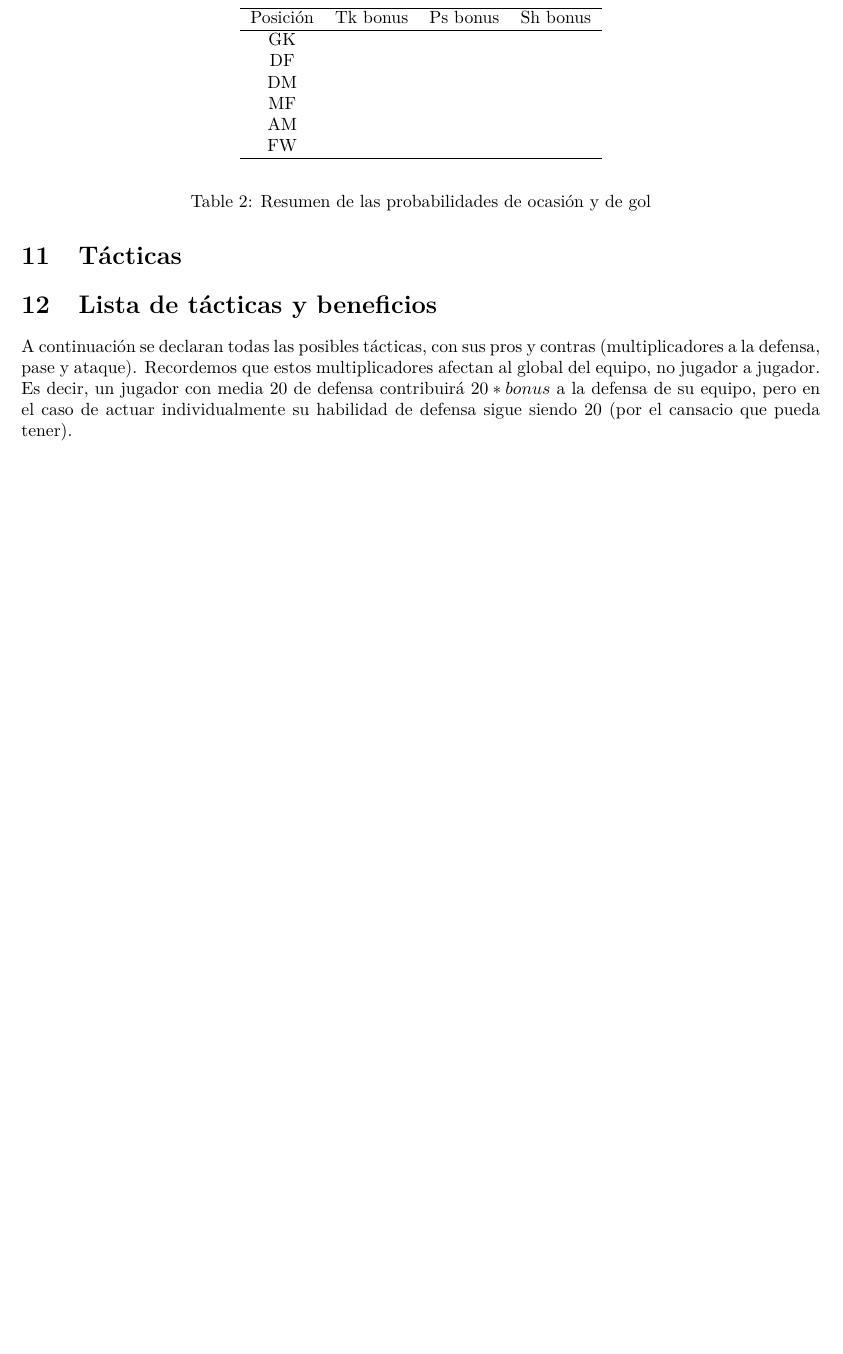
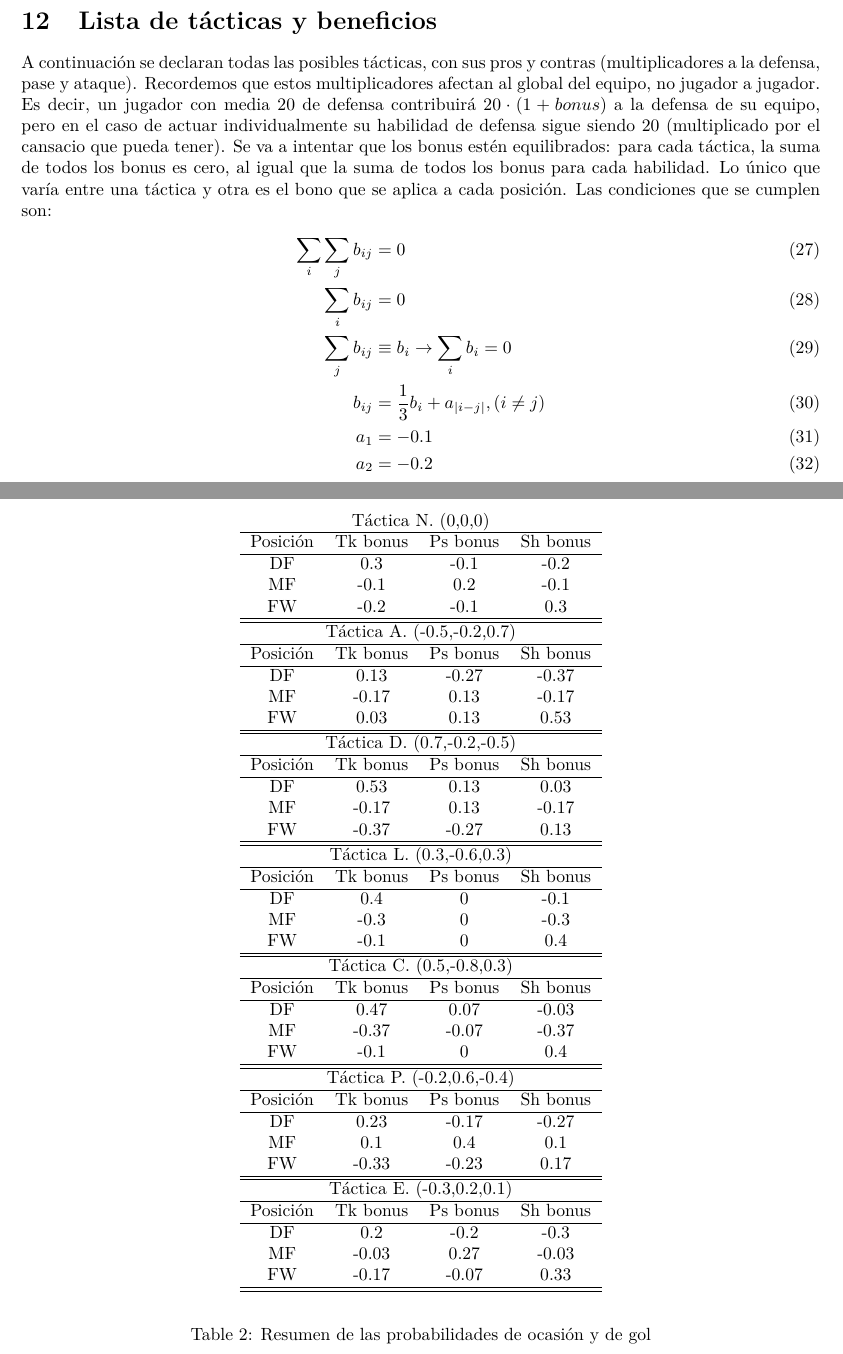
Before and after one commit to Xaunther/New-Simu, a LaTeX document (doc/Eventos.tex): part of page 6 of 7 before the commit and two parts of pages 6 and 7 of 8 after it, the two joined at a grey line, cut so that both start at the same text, the shorter picture padded with empty space. Compiled offline with pdfLaTeX.

Commit message:
Añadidos bonus por tácticas. Falta su interacción

```diff
--- a/doc/Eventos.tex
+++ b/doc/Eventos.tex
@@ -223,21 +223,76 @@ Recordando siempre que los valores de pase y tackle son los efectivos, es decir,
 Las formaciones permitidas se pueden configurar editando el archivo League.dat, que proporciona el número mínimo y máximo de jugadores de campo que puede haber en cada posición. Siempre ha de haber un portero. La alineación se considerará inválida si no se cumplen todas las condiciones, y en todo momento el simulador no permitirá salirse de los rangos definidos. De momento, se dejará a los usuarios explorar con las formaciones con bastante flexibilidad.
 
 \section{Tácticas}\label{sec:Tacticas}
-\section{Lista de tácticas y beneficios}\label{sec:Tacticas}
-A continuación se declaran todas las posibles tácticas, con sus pros y contras (multiplicadores a la defensa, pase y ataque). Recordemos que estos multiplicadores afectan al global del equipo, no jugador a jugador. Es decir, un jugador con media 20 de defensa contribuirá $20*bonus$ a la defensa de su equipo, pero en el caso de actuar individualmente su habilidad de defensa sigue siendo 20 (por el cansacio que pueda tener).
+\section{Lista de tácticas y beneficios}\label{sec:ListaTacticas}
+A continuación se declaran todas las posibles tácticas, con sus pros y contras (multiplicadores a la defensa, pase y ataque). Recordemos que estos multiplicadores afectan al global del equipo, no jugador a jugador. Es decir, un jugador con media 20 de defensa contribuirá $20\cdot (1+bonus)$ a la defensa de su equipo, pero en el caso de actuar individualmente su habilidad de defensa sigue siendo 20 (multiplicado por el cansacio que pueda tener). Se va a intentar que los bonus estén equilibrados: para cada táctica, la suma de todos los bonus es cero, al igual que la suma de todos los bonus para cada habilidad. Lo único que varía entre una táctica y otra es el bono que se aplica a cada posición. Las condiciones que se cumplen son:
+\begin{align}
+	\sum_i\sum_j b_{ij}&=0\\
+	\sum_i b_{ij}&=0\\
+	\sum_j b_{ij}&\equiv b_i\rightarrow \sum_i b_i = 0\\
+	b_{ij}&=\frac{1}{3}b_i+a_{|i-j|},(i\neq j)\\
+	a_1 &= -0.1\\
+	a_2 &= -0.2
+\end{align}
+
 \begin{table}
   \begin{center}
     \begin{tabular}{c c c c}
+    	\multicolumn{4}{c}{Táctica N. (0,0,0)}\\
       \hline
       Posición & Tk bonus & Ps bonus & Sh bonus\\
       \hline
-      GK & & & \\
-      DF & & & \\
-      DM & & & \\
-      MF & & & \\
-      AM & & & \\
-      FW & & & \\
+      DF & 0.3 & -0.1 & -0.2 \\
+      MF & -0.1 & 0.2 & -0.1 \\
+      FW & -0.2 & -0.1 & 0.3 \\
+      \hline\hline
+      \multicolumn{4}{c}{Táctica A. (-0.5,-0.2,0.7)}\\
       \hline
+      Posición & Tk bonus & Ps bonus & Sh bonus\\
+      \hline
+      DF & 0.13 & -0.27 & -0.37 \\
+      MF & -0.17 & 0.13 & -0.17 \\
+      FW & 0.03 & 0.13 & 0.53 \\
+      \hline\hline
+      \multicolumn{4}{c}{Táctica D. (0.7,-0.2,-0.5)}\\
+      \hline
+      Posición & Tk bonus & Ps bonus & Sh bonus\\
+      \hline
+      DF & 0.53 & 0.13 & 0.03 \\
+      MF & -0.17 & 0.13 & -0.17 \\
+      FW & -0.37 & -0.27 & 0.13 \\
+      \hline\hline
+      \multicolumn{4}{c}{Táctica L. (0.3,-0.6,0.3)}\\
+      \hline
+      Posición & Tk bonus & Ps bonus & Sh bonus\\
+      \hline
+      DF & 0.4 & 0 & -0.1 \\
+      MF & -0.3 & 0 & -0.3 \\
+      FW & -0.1 & 0 & 0.4 \\
+      \hline\hline
+      \multicolumn{4}{c}{Táctica C. (0.5,-0.8,0.3)}\\
+      \hline
+      Posición & Tk bonus & Ps bonus & Sh bonus\\
+      \hline
+      DF & 0.47 & 0.07 & -0.03 \\
+      MF & -0.37 & -0.07 & -0.37 \\
+      FW & -0.1 & 0 & 0.4 \\
+      \hline\hline
+      \multicolumn{4}{c}{Táctica P. (-0.2,0.6,-0.4)}\\
+      \hline
+      Posición & Tk bonus & Ps bonus & Sh bonus\\
+      \hline
+      DF & 0.23 & -0.17 & -0.27 \\
+      MF & 0.1 & 0.4 & 0.1 \\
+      FW & -0.33 & -0.23 & 0.17 \\
+      \hline\hline
+      \multicolumn{4}{c}{Táctica E. (-0.3,0.2,0.1)}\\
+      \hline
+      Posición & Tk bonus & Ps bonus & Sh bonus\\
+      \hline
+      DF & 0.2 & -0.2 & -0.3 \\
+      MF & -0.03 & 0.27 & -0.03 \\
+      FW & -0.17 & -0.07 & 0.33 \\
+      \hline\hline
     \end{tabular}
   \end{center}
   \caption{Resumen de las probabilidades de ocasión y de gol}
```
Also changed, not shown: doc/Eventos.pdf.
